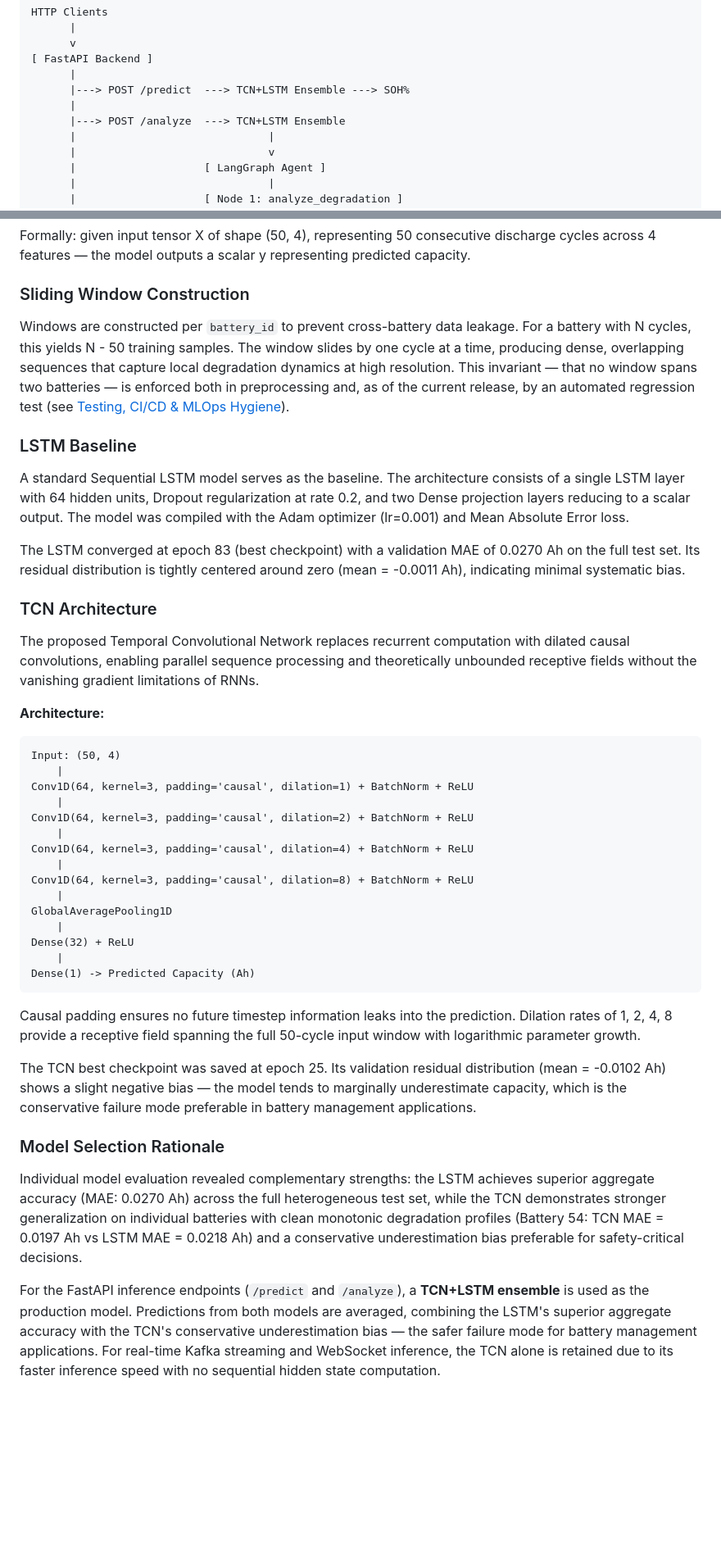
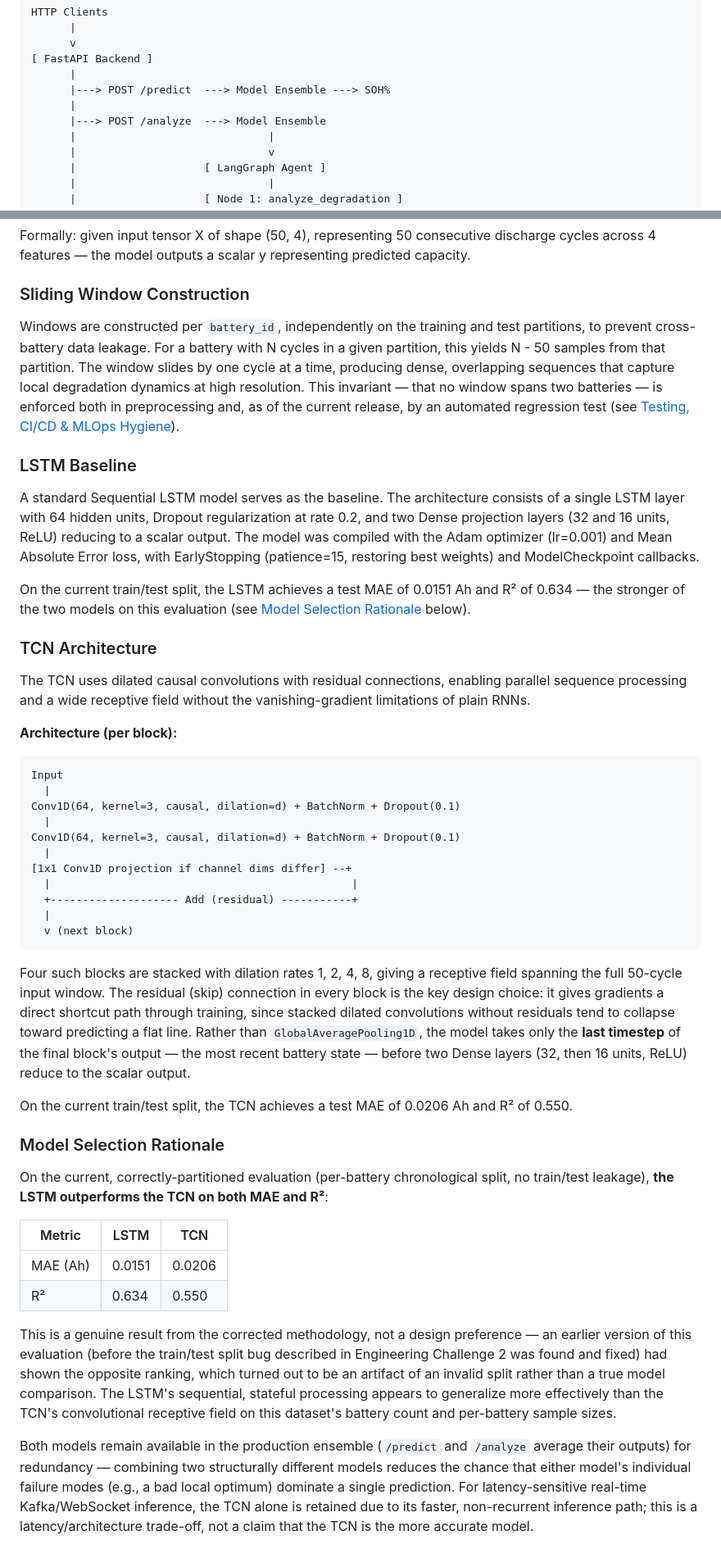
Before and after one commit to HassanSidd0946/EV-Degradation-Engine, a Markdown page: Readme.md, 2 parts joined by grey strips. Shown at 82% size. GitHub-like rendering; blank space fills up the shorter version.

````diff
--- a/Readme.md
+++ b/Readme.md
@@ -72,9 +72,9 @@ HTTP Clients
       v
 [ FastAPI Backend ]
       |
-      |---> POST /predict  ---> TCN+LSTM Ensemble ---> SOH%
+      |---> POST /predict  ---> Model Ensemble ---> SOH%
       |
-      |---> POST /analyze  ---> TCN+LSTM Ensemble
+      |---> POST /analyze  ---> Model Ensemble
       |                              |
       |                              v
       |                    [ LangGraph Agent ]
@@ -181,47 +179,50 @@ Formally: given input tensor X of shape (50, 4), representing 50 consecutive dis
 
 ### Sliding Window Construction
 
-Windows are constructed per `battery_id` to prevent cross-battery data leakage. For a battery with N cycles, this yields N - 50 training samples. The window slides by one cycle at a time, producing dense, overlapping sequences that capture local degradation dynamics at high resolution. This invariant — that no window spans two batteries — is enforced both in preprocessing and, as of the current release, by an automated regression test (see [Testing, CI/CD & MLOps Hygiene](#testing-cicd--mlops-hygiene)).
+Windows are constructed per `battery_id`, independently on the training and test partitions, to prevent cross-battery data leakage. For a battery with N cycles in a given partition, this yields N - 50 samples from that partition. The window slides by one cycle at a time, producing dense, overlapping sequences that capture local degradation dynamics at high resolution. This invariant — that no window spans two batteries — is enforced both in preprocessing and, as of the current release, by an automated regression test (see [Testing, CI/CD & MLOps Hygiene](#testing-cicd--mlops-hygiene)).
 
 ### LSTM Baseline
 
-A standard Sequential LSTM model serves as the baseline. The architecture consists of a single LSTM layer with 64 hidden units, Dropout regularization at rate 0.2, and two Dense projection layers reducing to a scalar output. The model was compiled with the Adam optimizer (lr=0.001) and Mean Absolute Error loss.
+A standard Sequential LSTM model serves as the baseline. The architecture consists of a single LSTM layer with 64 hidden units, Dropout regularization at rate 0.2, and two Dense projection layers (32 and 16 units, ReLU) reducing to a scalar output. The model was compiled with the Adam optimizer (lr=0.001) and Mean Absolute Error loss, with EarlyStopping (patience=15, restoring best weights) and ModelCheckpoint callbacks.
 
-The LSTM converged at epoch 83 (best checkpoint) with a validation MAE of 0.0270 Ah on the full test set. Its residual distribution is tightly centered around zero (mean = -0.0011 Ah), indicating minimal systematic bias.
+On the current train/test split, the LSTM achieves a test MAE of 0.0151 Ah and R² of 0.634 — the stronger of the two models on this evaluation (see [Model Selection Rationale](#model-selection-rationale) below).
 
 ### TCN Architecture
 
-The proposed Temporal Convolutional Network replaces recurrent computation with dilated causal convolutions, enabling parallel sequence processing and theoretically unbounded receptive fields without the vanishing gradient limitations of RNNs.
+The TCN uses dilated causal convolutions with residual connections, enabling parallel sequence processing and a wide receptive field without the vanishing-gradient limitations of plain RNNs.
 
-**Architecture:**
+**Architecture (per block):**
 
 ```
-Input: (50, 4)
-    |
-Conv1D(64, kernel=3, padding='causal', dilation=1) + BatchNorm + ReLU
-    |
-Conv1D(64, kernel=3, padding='causal', dilation=2) + BatchNorm + ReLU
-    |
-Conv1D(64, kernel=3, padding='causal', dilation=4) + BatchNorm + ReLU
-    |
-Conv1D(64, kernel=3, padding='causal', dilation=8) + BatchNorm + ReLU
-    |
-GlobalAveragePooling1D
-    |
-Dense(32) + ReLU
-    |
-Dense(1) -> Predicted Capacity (Ah)
+Input
+  |
+Conv1D(64, kernel=3, causal, dilation=d) + BatchNorm + Dropout(0.1)
+  |
+Conv1D(64, kernel=3, causal, dilation=d) + BatchNorm + Dropout(0.1)
+  |
+[1x1 Conv1D projection if channel dims differ] --+
+  |                                               |
+  +-------------------- Add (residual) -----------+
+  |
+  v (next block)
 ```
 
-Causal padding ensures no future timestep information leaks into the prediction. Dilation rates of 1, 2, 4, 8 provide a receptive field spanning the full 50-cycle input window with logarithmic parameter growth.
+Four such blocks are stacked with dilation rates 1, 2, 4, 8, giving a receptive field spanning the full 50-cycle input window. The residual (skip) connection in every block is the key design choice: it gives gradients a direct shortcut path through training, since stacked dilated convolutions without residuals tend to collapse toward predicting a flat line. Rather than `GlobalAveragePooling1D`, the model takes only the **last timestep** of the final block's output — the most recent battery state — before two Dense layers (32, then 16 units, ReLU) reduce to the scalar output.
 
-The TCN best checkpoint was saved at epoch 25. Its validation residual distribution (mean = -0.0102 Ah) shows a slight negative bias — the model tends to marginally underestimate capacity, which is the conservative failure mode preferable in battery management applications.
+On the current train/test split, the TCN achieves a test MAE of 0.0206 Ah and R² of 0.550.
 
 ### Model Selection Rationale
 
-Individual model evaluation revealed complementary strengths: the LSTM achieves superior aggregate accuracy (MAE: 0.0270 Ah) across the full heterogeneous test set, while the TCN demonstrates stronger generalization on individual batteries with clean monotonic degradation profiles (Battery 54: TCN MAE = 0.0197 Ah vs LSTM MAE = 0.0218 Ah) and a conservative underestimation bias preferable for safety-critical decisions.
+On the current, correctly-partitioned evaluation (per-battery chronological split, no train/test leakage), **the LSTM outperforms the TCN on both MAE and R²**:
 
-For the FastAPI inference endpoints (`/predict` and `/analyze`), a **TCN+LSTM ensemble** is used as the production model. Predictions from both models are averaged, combining the LSTM's superior aggregate accuracy with the TCN's conservative underestimation bias — the safer failure mode for battery management applications. For real-time Kafka streaming and WebSocket inference, the TCN alone is retained due to its faster inference speed with no sequential hidden state computation.
+| Metric | LSTM | TCN |
+|--------|------|-----|
+| MAE (Ah) | 0.0151 | 0.0206 |
+| R² | 0.634 | 0.550 |
+
+This is a genuine result from the corrected methodology, not a design preference — an earlier version of this evaluation (before the train/test split bug described in Engineering Challenge 2 was found and fixed) had shown the opposite ranking, which turned out to be an artifact of an invalid split rather than a true model comparison. The LSTM's sequential, stateful processing appears to generalize more effectively than the TCN's convolutional receptive field on this dataset's battery count and per-battery sample sizes.
+
+Both models remain available in the production ensemble (`/predict` and `/analyze` average their outputs) for redundancy — combining two structurally different models reduces the chance that either model's individual failure modes (e.g., a bad local optimum) dominate a single prediction. For latency-sensitive real-time Kafka/WebSocket inference, the TCN alone is retained due to its faster, non-recurrent inference path; this is a latency/architecture trade-off, not a claim that the TCN is the more accurate model.
 
 ![Training and Validation Loss Curves](docs/phase3_loss_curves.png)
 
````
Also changed, not shown: other parts of Readme.md (+39 -44 lines).
